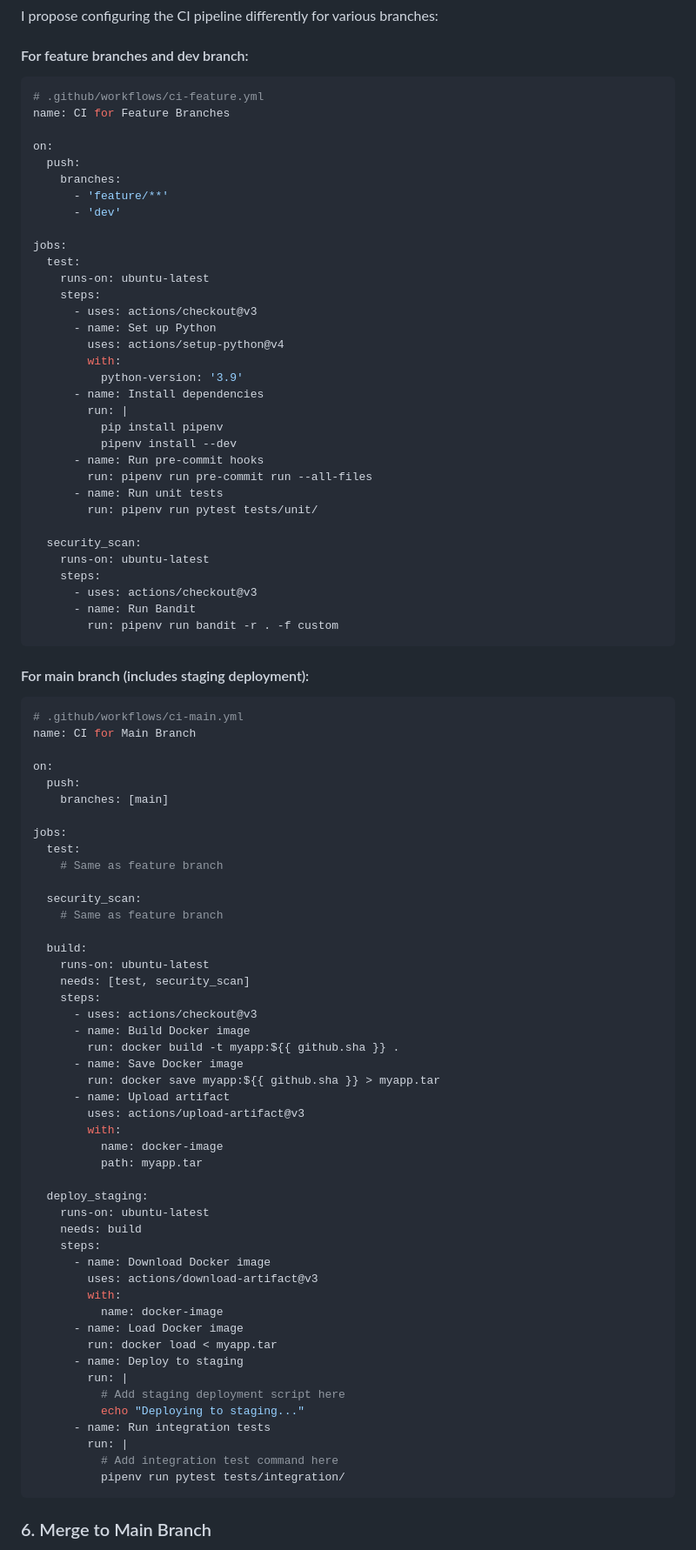
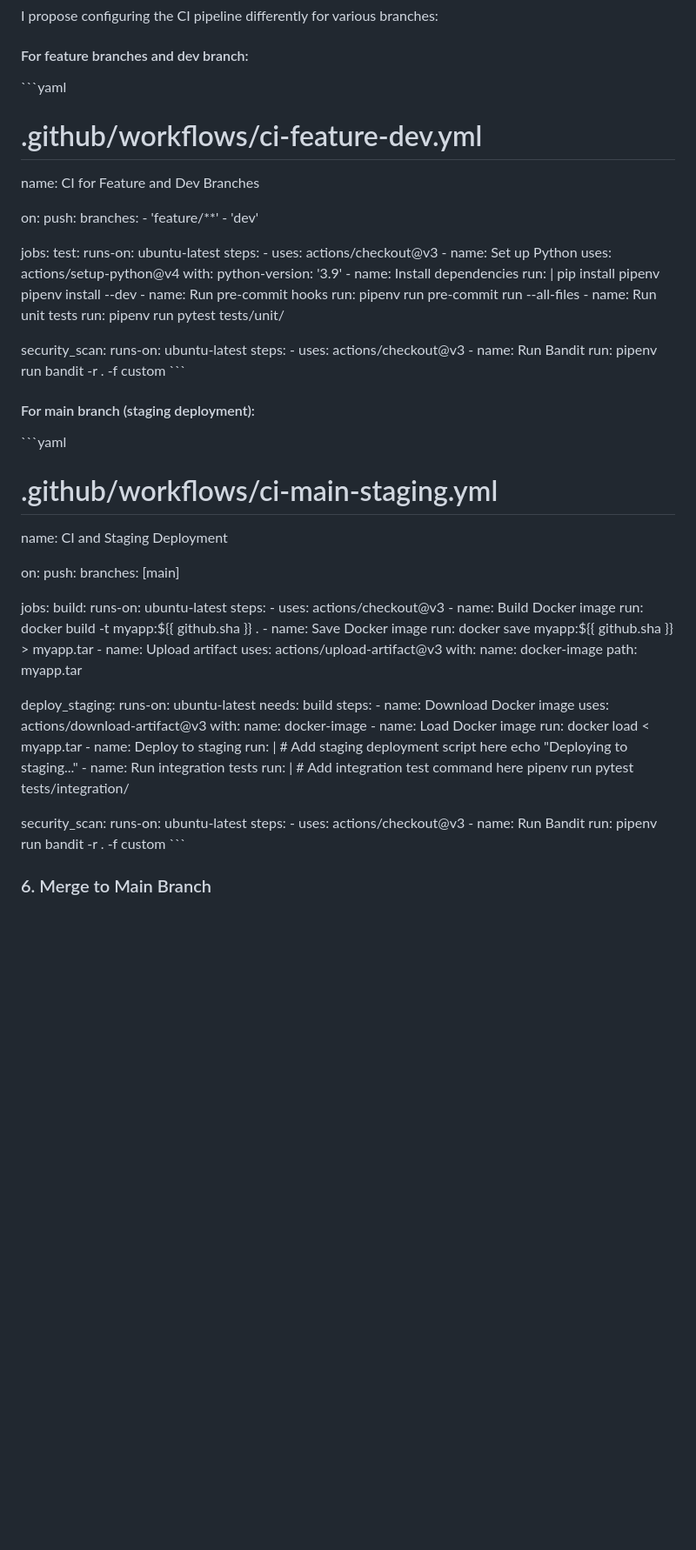
Before and after one commit to bkasymov/ci-cd_best_practice, a Markdown page: README.md, the part around the change printed below. Shown: that part at 87% size. GitHub-like rendering; blank space fills up the shorter version.

````diff
--- a/README.md
+++ b/README.md
@@ -52,9 +52,9 @@ pre-commit install
 I propose configuring the CI pipeline differently for various branches:
 
 #### For feature branches and dev branch:
-```yaml
-# .github/workflows/ci-feature.yml
-name: CI for Feature Branches
+\```yaml
+# .github/workflows/ci-feature-dev.yml
+name: CI for Feature and Dev Branches
 
 on:
   push:
@@ -86,27 +86,20 @@ jobs:
       - uses: actions/checkout@v3
       - name: Run Bandit
         run: pipenv run bandit -r . -f custom
-```
+\```
 
-#### For main branch (includes staging deployment):
-```yaml
-# .github/workflows/ci-main.yml
-name: CI for Main Branch
+#### For main branch (staging deployment):
+\```yaml
+# .github/workflows/ci-main-staging.yml
+name: CI and Staging Deployment
 
 on:
   push:
     branches: [main]
 
 jobs:
-  test:
-    # Same as feature branch
-
-  security_scan:
-    # Same as feature branch
-
   build:
     runs-on: ubuntu-latest
-    needs: [test, security_scan]
     steps:
       - uses: actions/checkout@v3
       - name: Build Docker image
@@ -137,7 +130,14 @@ jobs:
         run: |
           # Add integration test command here
           pipenv run pytest tests/integration/
-```
+
+  security_scan:
+    runs-on: ubuntu-latest
+    steps:
+      - uses: actions/checkout@v3
+      - name: Run Bandit
+        run: pipenv run bandit -r . -f custom
+\```
 
 ### 6. Merge to Main Branch
 - Once approved and CI passes, merge the PR to the main branch
````
Also changed, not shown: other parts of README.md (+12 -12 lines).
